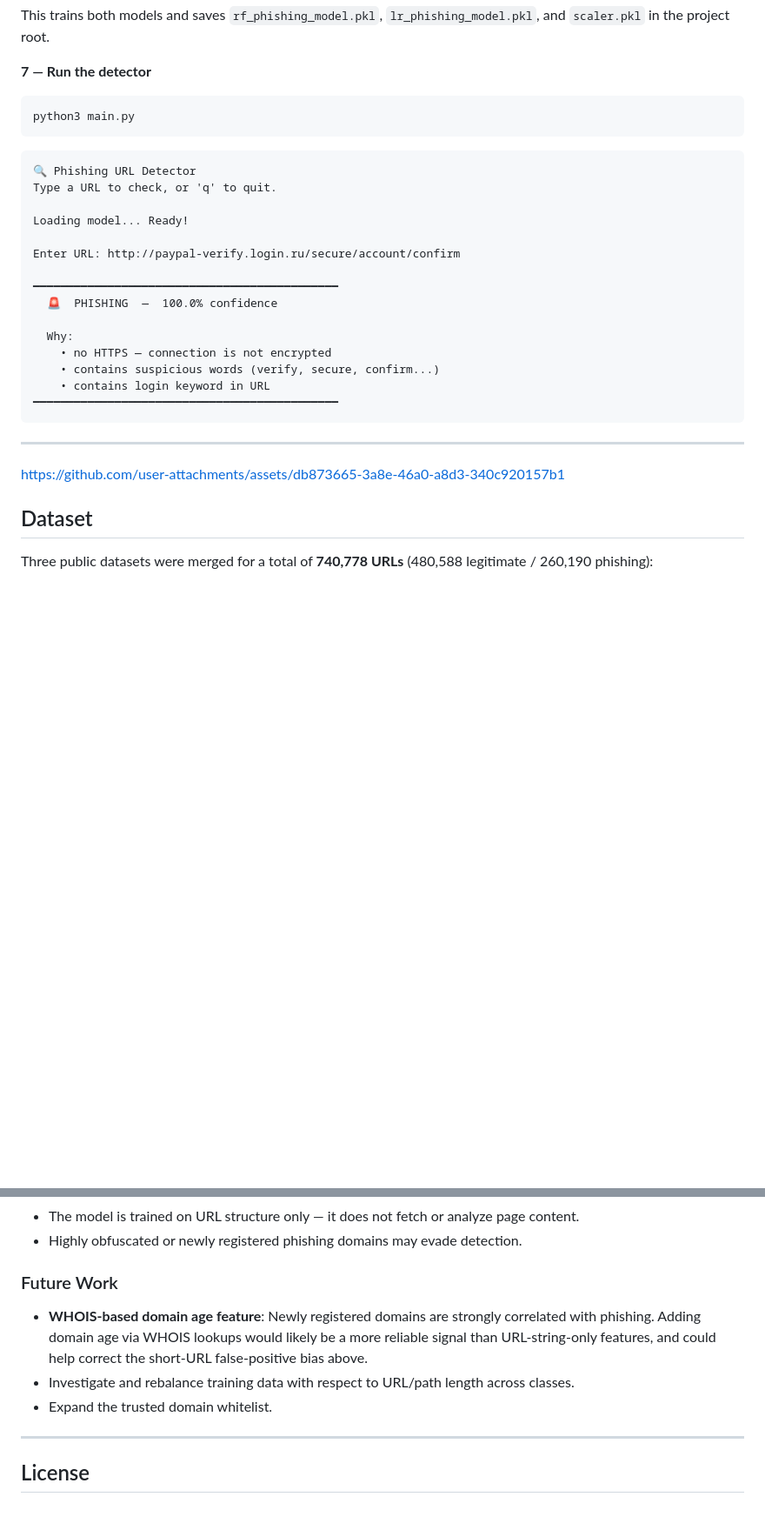
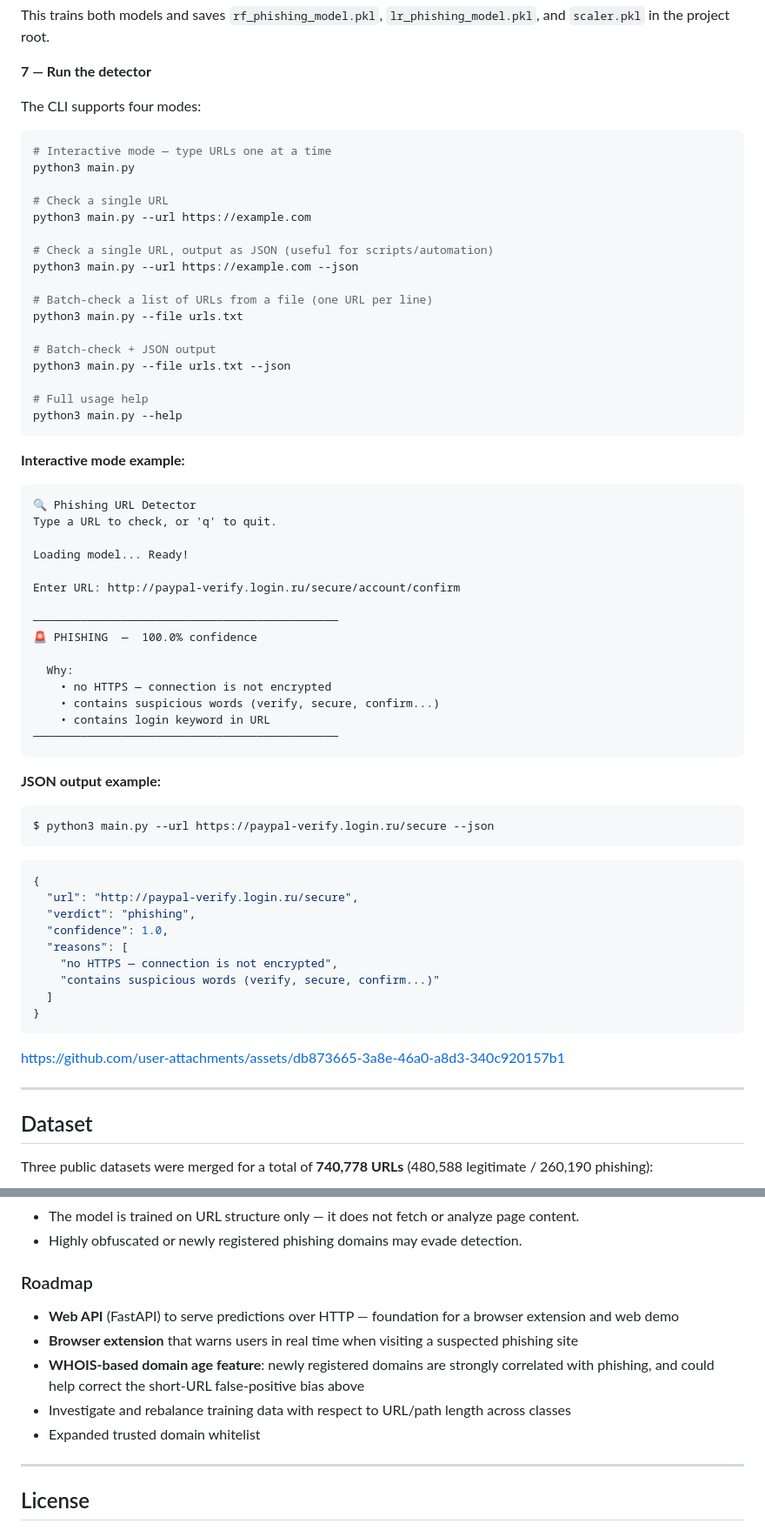
Before and after one commit to Dallihunter/Phishing-Website-Detection-by-Machine-Learning, a Markdown page: README.md, 2 parts joined by grey strips. Shown at 87% size. Rendered like a GitHub page; blank space fills up the shorter version.

````diff
--- a/README.md
+++ b/README.md
@@ -119,10 +119,30 @@ python3 train_model.py
 This trains both models and saves `rf_phishing_model.pkl`, `lr_phishing_model.pkl`, and `scaler.pkl` in the project root.
 
 **7 — Run the detector**
+
+The CLI supports four modes:
+
 ```bash
+# Interactive mode — type URLs one at a time
 python3 main.py
+
+# Check a single URL
+python3 main.py --url https://example.com
+
+# Check a single URL, output as JSON (useful for scripts/automation)
+python3 main.py --url https://example.com --json
+
+# Batch-check a list of URLs from a file (one URL per line)
+python3 main.py --file urls.txt
+
+# Batch-check + JSON output
+python3 main.py --file urls.txt --json
+
+# Full usage help
+python3 main.py --help
 ```
 
+**Interactive mode example:**
 ```
 🔍 Phishing URL Detector
 Type a URL to check, or 'q' to quit.
@@ -131,19 +151,34 @@ Loading model... Ready!
 
 Enter URL: http://paypal-verify.login.ru/secure/account/confirm
 
-━━━━━━━━━━━━━━━━━━━━━━━━━━━━━━━━━━━━━━━━━━━━━
-  🚨  PHISHING  —  100.0% confidence
+─────────────────────────────────────────────
+🚨 PHISHING  —  100.0% confidence
 
   Why:
     • no HTTPS — connection is not encrypted
     • contains suspicious words (verify, secure, confirm...)
     • contains login keyword in URL
-━━━━━━━━━━━━━━━━━━━━━━━━━━━━━━━━━━━━━━━━━━━━━
+─────────────────────────────────────────────
 ```
 
+**JSON output example:**
+```bash
+$ python3 main.py --url https://paypal-verify.login.ru/secure --json
+```
+```json
+{
+  "url": "http://paypal-verify.login.ru/secure",
+  "verdict": "phishing",
+  "confidence": 1.0,
+  "reasons": [
+    "no HTTPS — connection is not encrypted",
+    "contains suspicious words (verify, secure, confirm...)"
+  ]
+}
+```
+https://github.com/user-attachments/assets/db873665-3a8e-46a0-a8d3-340c920157b1
+
 ---
-
-https://github.com/user-attachments/assets/db873665-3a8e-46a0-a8d3-340c920157b1
 
 ## Dataset
 
@@ -181,10 +217,12 @@ pip install -r requirements.txt
 - The model is trained on URL structure only — it does not fetch or analyze page content.
 - Highly obfuscated or newly registered phishing domains may evade detection.
 
-### Future Work
-- **WHOIS-based domain age feature**: Newly registered domains are strongly correlated with phishing. Adding domain age via WHOIS lookups would likely be a more reliable signal than URL-string-only features, and could help correct the short-URL false-positive bias above.
-- Investigate and rebalance training data with respect to URL/path length across classes.
-- Expand the trusted domain whitelist.
+### Roadmap
+- **Web API** (FastAPI) to serve predictions over HTTP — foundation for a browser extension and web demo
+- **Browser extension** that warns users in real time when visiting a suspected phishing site
+- **WHOIS-based domain age feature**: newly registered domains are strongly correlated with phishing, and could help correct the short-URL false-positive bias above
+- Investigate and rebalance training data with respect to URL/path length across classes
+- Expanded trusted domain whitelist
 
 ---
 
````
Also changed, not shown: other parts of README.md (+4 -3 lines).
